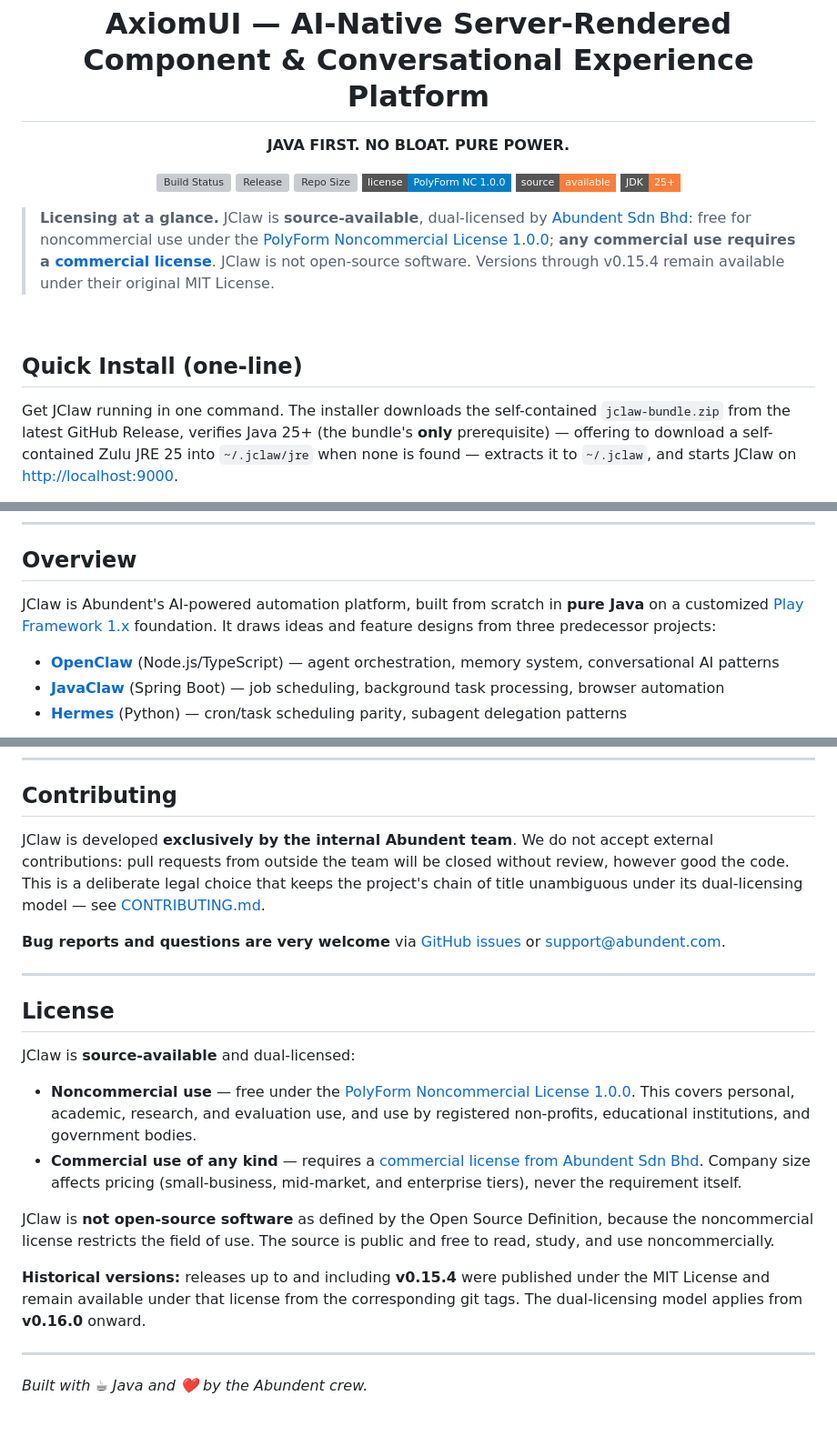
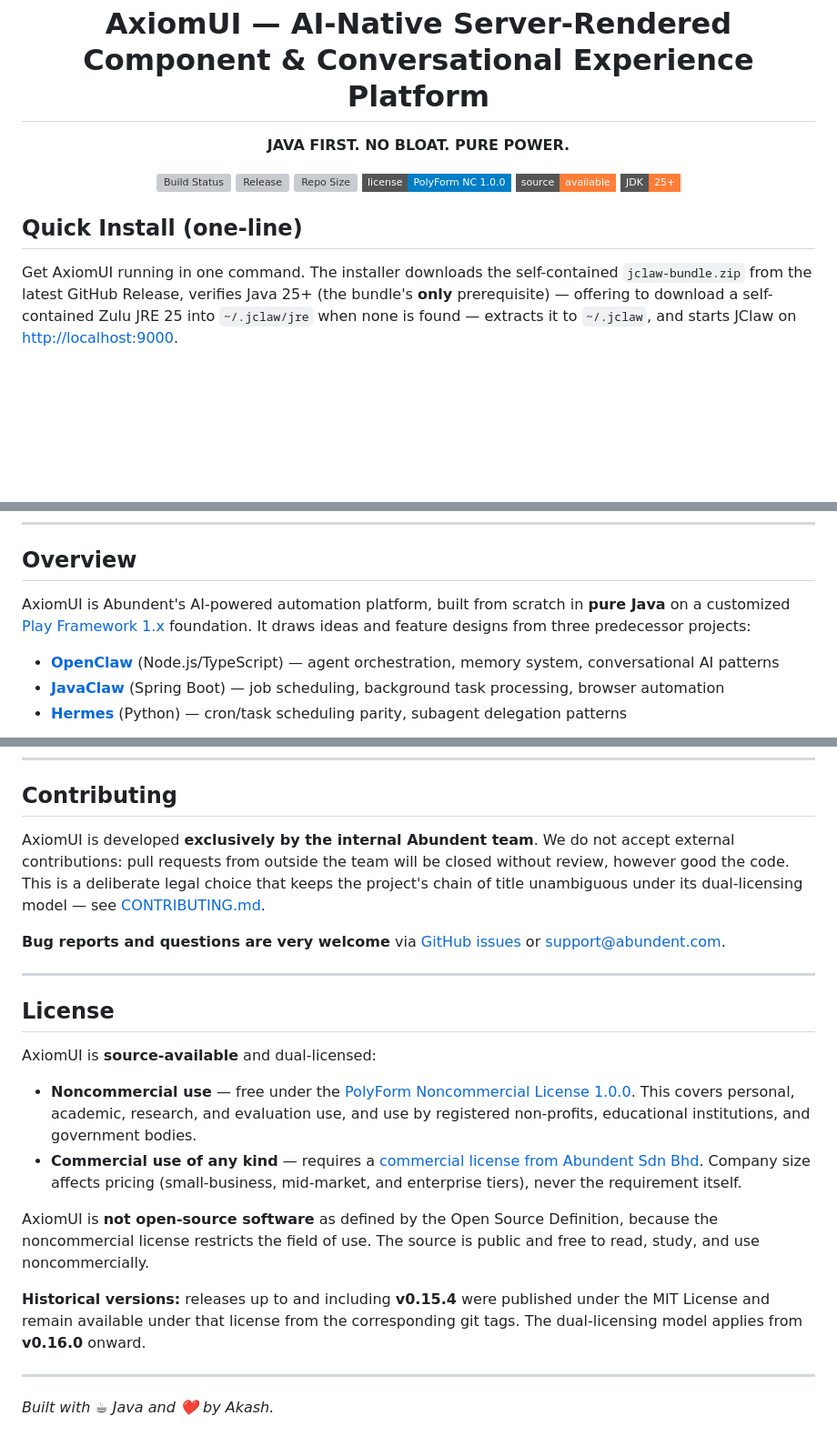
Before and after one commit to MeAkash77/AxiomUI-AI-Native-Server-Rendered-Component-Conversational-Experience-Platform, a Markdown page: README.md, 3 parts joined by grey strips. Shown at 91% size. Rendered like a GitHub page; badges without logos; blank space fills up the shorter version; grey boxes are pictures that could not be loaded.

```diff
--- a/README.md
+++ b/README.md
@@ -13,17 +13,9 @@
   <img src="https://img.shields.io/badge/JDK-25%2B-orange?style=flat-square" alt="JDK: 25+">
 </p>
 
-> **Licensing at a glance.** JClaw is **source-available**, dual-licensed by
-> [Abundent Sdn Bhd](https://abundent.com): free for noncommercial use under the
-> [PolyForm Noncommercial License 1.0.0](LICENSE.md); **any commercial use requires a
-> [commercial license](COMMERCIAL-LICENSE.md)**. JClaw is not open-source software.
-> Versions through v0.15.4 remain available under their original MIT License.
-
-<br>
-
 ## Quick Install (one-line)
 
-Get JClaw running in one command. The installer downloads the self-contained
+Get AxiomUI running in one command. The installer downloads the self-contained
 `jclaw-bundle.zip` from the latest GitHub Release, verifies Java 25+ (the bundle's
 **only** prerequisite) — offering to download a self-contained Zulu JRE 25
 into `~/.jclaw/jre` when none is found — extracts it to `~/.jclaw`, and starts JClaw on
@@ -101,7 +93,7 @@ curl -fsSL https://raw.githubusercontent.com/tsukhani/jclaw/main/install.sh \
 
 ## Overview
 
-JClaw is Abundent's AI-powered automation platform, built from scratch in **pure Java** on a customized [Play Framework 1.x](https://github.com/tsukhani/play1) foundation. It draws ideas and feature designs from three predecessor projects:
+AxiomUI is Abundent's AI-powered automation platform, built from scratch in **pure Java** on a customized [Play Framework 1.x](https://github.com/tsukhani/play1) foundation. It draws ideas and feature designs from three predecessor projects:
 
 - **[OpenClaw](https://github.com/tsukhani/openclaw)** (Node.js/TypeScript) — agent orchestration, memory system, conversational AI patterns
 - **[JavaClaw](https://github.com/jobrunr/javaclaw)** (Spring Boot) — job scheduling, background task processing, browser automation
@@ -664,7 +656,7 @@ A human can bypass it for a one-off push (e.g. urgent hotfix) with `JCLAW_SKIP_T
 
 ## Contributing
 
-JClaw is developed **exclusively by the internal Abundent team**. We do not
+AxiomUI is developed **exclusively by the internal Abundent team**. We do not
 accept external contributions: pull requests from outside the team will be
 closed without review, however good the code. This is a deliberate legal
 choice that keeps the project's chain of title unambiguous under its
@@ -678,7 +670,7 @@ dual-licensing model — see [CONTRIBUTING.md](CONTRIBUTING.md).
 
 ## License
 
-JClaw is **source-available** and dual-licensed:
+AxiomUI is **source-available** and dual-licensed:
 
 - **Noncommercial use** — free under the
   [PolyForm Noncommercial License 1.0.0](LICENSE.md). This covers personal,
@@ -689,7 +681,7 @@ JClaw is **source-available** and dual-licensed:
   size affects pricing (small-business, mid-market, and enterprise tiers),
   never the requirement itself.
 
-JClaw is **not open-source software** as defined by the Open Source
+AxiomUI is **not open-source software** as defined by the Open Source
 Definition, because the noncommercial license restricts the field of use.
 The source is public and free to read, study, and use noncommercially.
 
@@ -700,4 +692,4 @@ onward.
 
 ---
 
-*Built with ☕ Java and ❤️ by the Abundent crew.*
+*Built with ☕ Java and ❤️ by Akash.*
```
Also changed, not shown: other parts of README.md (+30 -30 lines).
